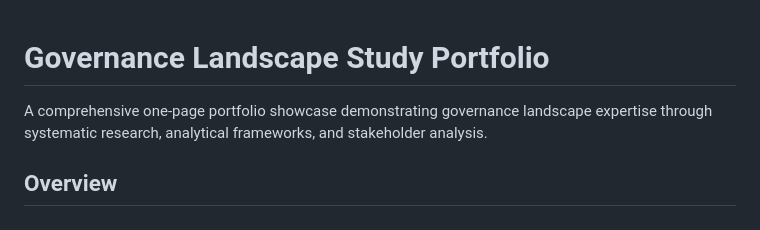
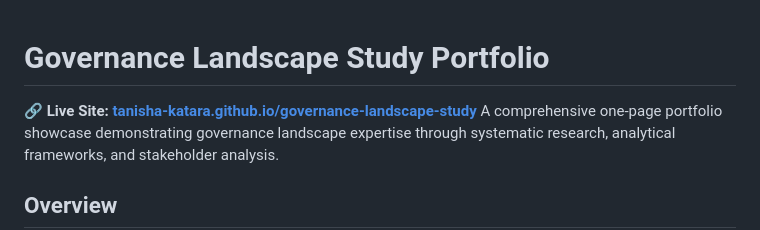
Before and after one commit to Tanisha-Katara/governance-landscape-study, a Markdown page: README.md, the part around the change. Rendered like a GitHub page.

Commit message:
Add live site link to README

```diff
--- a/README.md
+++ b/README.md
@@ -1,5 +1,6 @@
 # Governance Landscape Study Portfolio
 
+🔗 **Live Site: [tanisha-katara.github.io/governance-landscape-study](https://tanisha-katara.github.io/governance-landscape-study/)**
 A comprehensive one-page portfolio showcase demonstrating governance landscape expertise through systematic research, analytical frameworks, and stakeholder analysis.
 
 ## Overview
```
